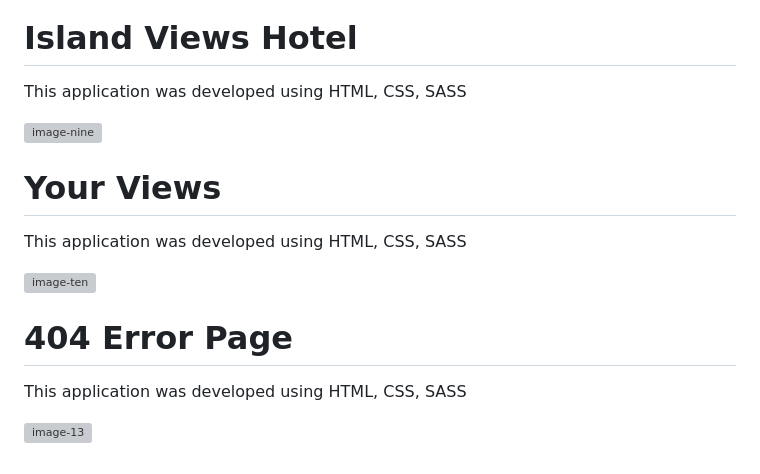
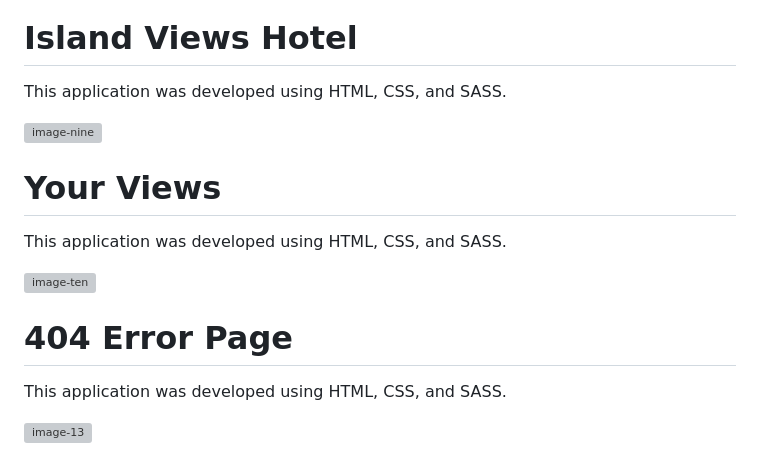
Before and after one commit to Kerry-Mannette/all-available-projects, a Markdown page: README.md, the part around the change. GitHub-like rendering; grey boxes are pictures that could not be loaded.

```diff
--- a/README.md
+++ b/README.md
@@ -106,18 +106,18 @@ This application was developed using HTML, CSS, JavaScrip, C#, and the .Net fram
 
 
 # Island Views Hotel
-This application was developed using HTML, CSS, SASS
+This application was developed using HTML, CSS, and SASS.
 
 ![image-nine](https://github.com/user-attachments/assets/47fa94a0-7f12-428e-b7f1-be4477d5fa8f)
 
 
 # Your Views
-This application was developed using HTML, CSS, SASS
+This application was developed using HTML, CSS, and SASS.
 
 ![image-ten](https://github.com/user-attachments/assets/6482952e-6e2e-4a78-9d2d-380862870ee5)
 
 
 # 404 Error Page
-This application was developed using HTML, CSS, SASS
+This application was developed using HTML, CSS, and SASS.
 
 ![image-13](https://github.com/user-attachments/assets/7f3423cb-dd10-4ea4-a841-a9f9e51bc337)
```
